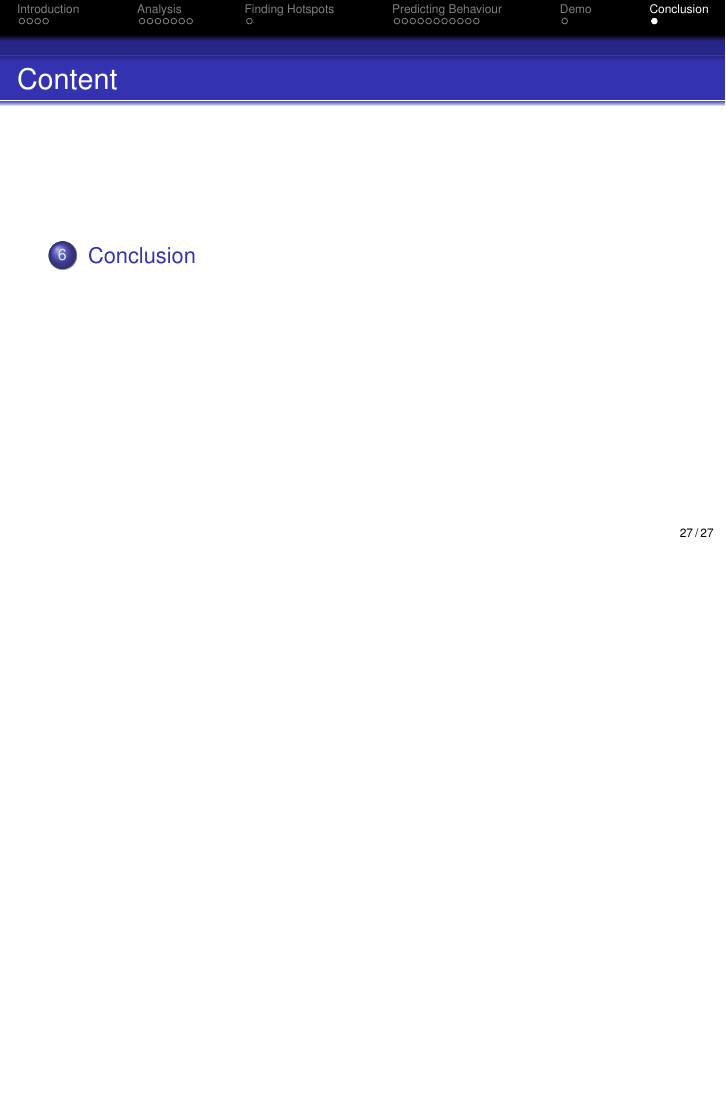
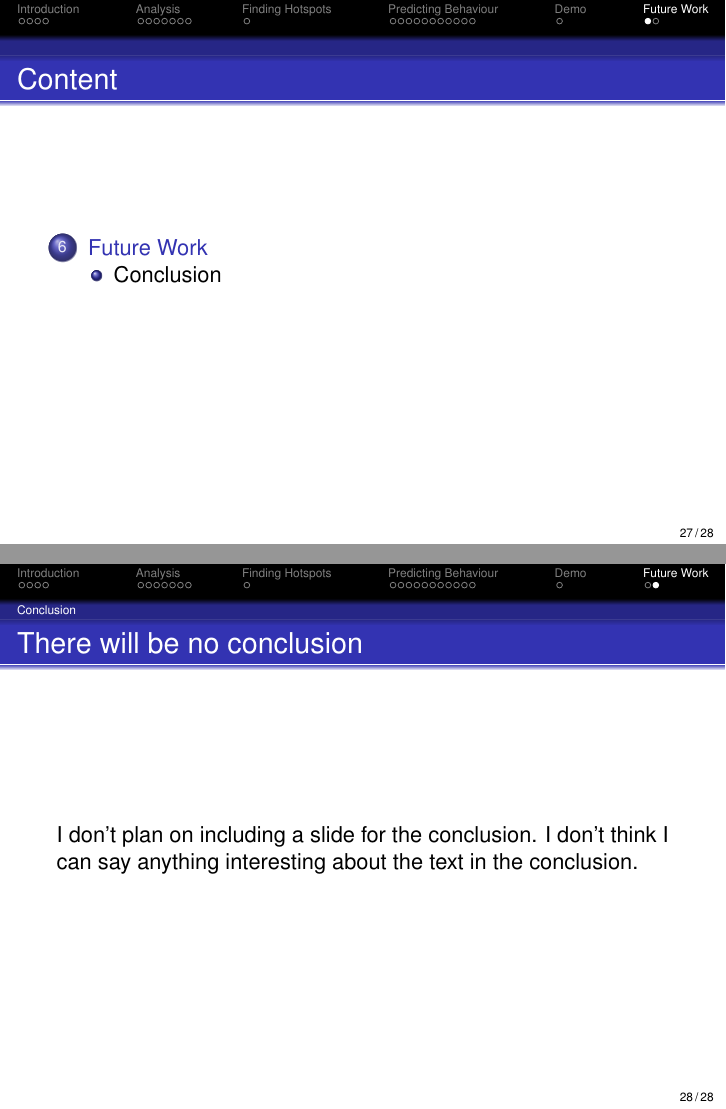
Before and after one commit to sw701e14/report, LaTeX slides (presentation/presentation.tex, which reads presentation/slides/conclusion.tex): page 27 of 27 before the commit and pages 27 and 28 of 28 after it, the two joined at a grey line, the shorter picture padded with empty space. Compiled offline with pdfLaTeX.

Commit message:
Created a slide for the sunday-meeting: There is no conclusion :O

```diff
--- a/presentation/slides/conclusion.tex
+++ b/presentation/slides/conclusion.tex
@@ -1 +1,6 @@
-\section{Conclusion}
+\section{Future Work}
+\subsection{Conclusion}
+\begin{frame}{There will be no conclusion}
+I don't plan on including a slide for the conclusion.
+I don't think I can say anything interesting about the text in the conclusion.
+\end{frame}
```
